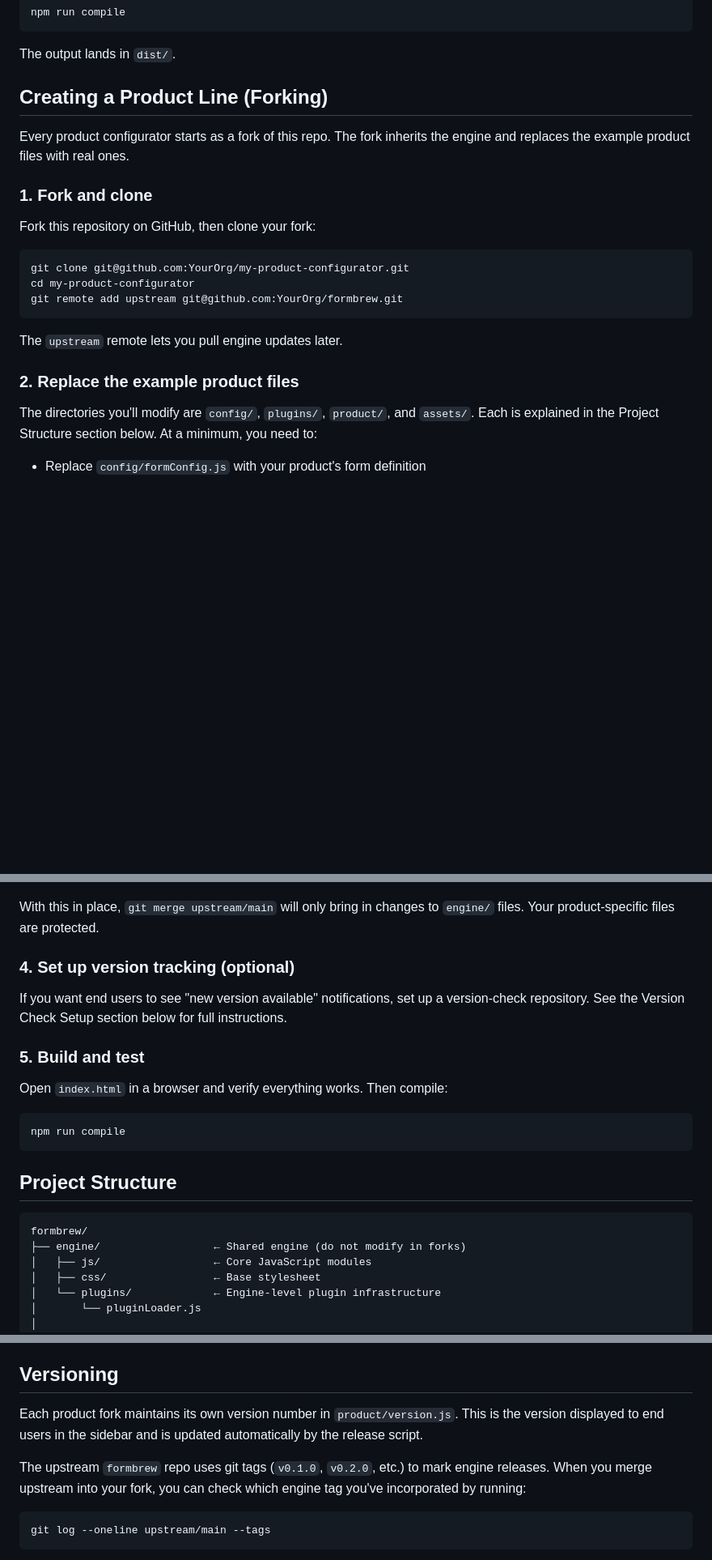
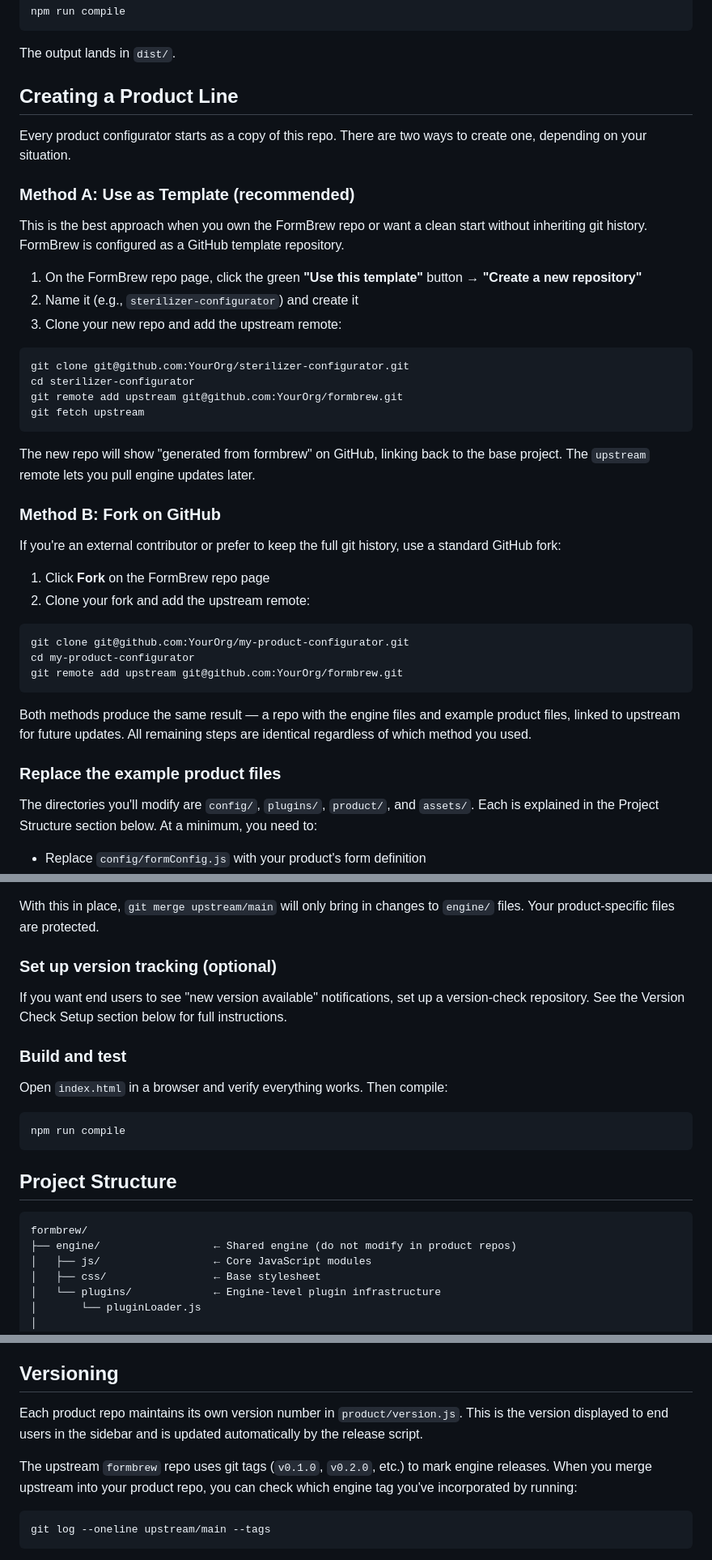
Before and after one commit to JoshKoiro/FormBrew, a Markdown page: README.md, 3 parts joined by grey strips. Shown at 81% size. Rendered like a GitHub page; blank space fills up the shorter version.

Commit message:
Updated README for using template functionality

````diff
--- a/README.md
+++ b/README.md
@@ -23,13 +23,33 @@ npm run compile
 
 The output lands in `dist/`.
 
-## Creating a Product Line (Forking)
+## Creating a Product Line
 
-Every product configurator starts as a fork of this repo. The fork inherits the engine and replaces the example product files with real ones.
+Every product configurator starts as a copy of this repo. There are two ways to create one, depending on your situation.
 
-### 1. Fork and clone
+### Method A: Use as Template (recommended)
 
-Fork this repository on GitHub, then clone your fork:
+This is the best approach when you own the FormBrew repo or want a clean start without inheriting git history. FormBrew is configured as a GitHub template repository.
+
+1. On the FormBrew repo page, click the green **"Use this template"** button → **"Create a new repository"**
+2. Name it (e.g., `sterilizer-configurator`) and create it
+3. Clone your new repo and add the upstream remote:
+
+```bash
+git clone git@github.com:YourOrg/sterilizer-configurator.git
+cd sterilizer-configurator
+git remote add upstream git@github.com:YourOrg/formbrew.git
+git fetch upstream
+```
+
+The new repo will show "generated from formbrew" on GitHub, linking back to the base project. The `upstream` remote lets you pull engine updates later.
+
+### Method B: Fork on GitHub
+
+If you're an external contributor or prefer to keep the full git history, use a standard GitHub fork:
+
+1. Click **Fork** on the FormBrew repo page
+2. Clone your fork and add the upstream remote:
 
 ```bash
 git clone git@github.com:YourOrg/my-product-configurator.git
@@ -37,9 +57,9 @@ cd my-product-configurator
 git remote add upstream git@github.com:YourOrg/formbrew.git
 ```
 
-The `upstream` remote lets you pull engine updates later.
+Both methods produce the same result — a repo with the engine files and example product files, linked to upstream for future updates. All remaining steps are identical regardless of which method you used.
 
-### 2. Replace the example product files
+### Replace the example product files
 
 The directories you'll modify are `config/`, `plugins/`, `product/`, and `assets/`. Each is explained in the Project Structure section below. At a minimum, you need to:
 
@@ -76,11 +96,11 @@ git config merge.ours.driver true
 
 With this in place, `git merge upstream/main` will only bring in changes to `engine/` files. Your product-specific files are protected.
 
-### 4. Set up version tracking (optional)
+### Set up version tracking (optional)
 
 If you want end users to see "new version available" notifications, set up a version-check repository. See the Version Check Setup section below for full instructions.
 
-### 5. Build and test
+### Build and test
 
 Open `index.html` in a browser and verify everything works. Then compile:
 
@@ -92,7 +112,7 @@ npm run compile
 
 ```
 formbrew/
-├── engine/                  ← Shared engine (do not modify in forks)
+├── engine/                  ← Shared engine (do not modify in product repos)
 │   ├── js/                  ← Core JavaScript modules
 │   ├── css/                 ← Base stylesheet
 │   └── plugins/             ← Engine-level plugin infrastructure
@@ -336,9 +356,9 @@ Plugins may also expose their own globals for other plugins to consume. For exam
 
 ## Versioning
 
-Each product fork maintains its own version number in `product/version.js`. This is the version displayed to end users in the sidebar and is updated automatically by the release script.
+Each product repo maintains its own version number in `product/version.js`. This is the version displayed to end users in the sidebar and is updated automatically by the release script.
 
-The upstream `formbrew` repo uses git tags (`v0.1.0`, `v0.2.0`, etc.) to mark engine releases. When you merge upstream into your fork, you can check which engine tag you've incorporated by running:
+The upstream `formbrew` repo uses git tags (`v0.1.0`, `v0.2.0`, etc.) to mark engine releases. When you merge upstream into your product repo, you can check which engine tag you've incorporated by running:
 
 ```bash
 git log --oneline upstream/main --tags
````
Also changed, not shown: other parts of README.md (+22 -22 lines).
